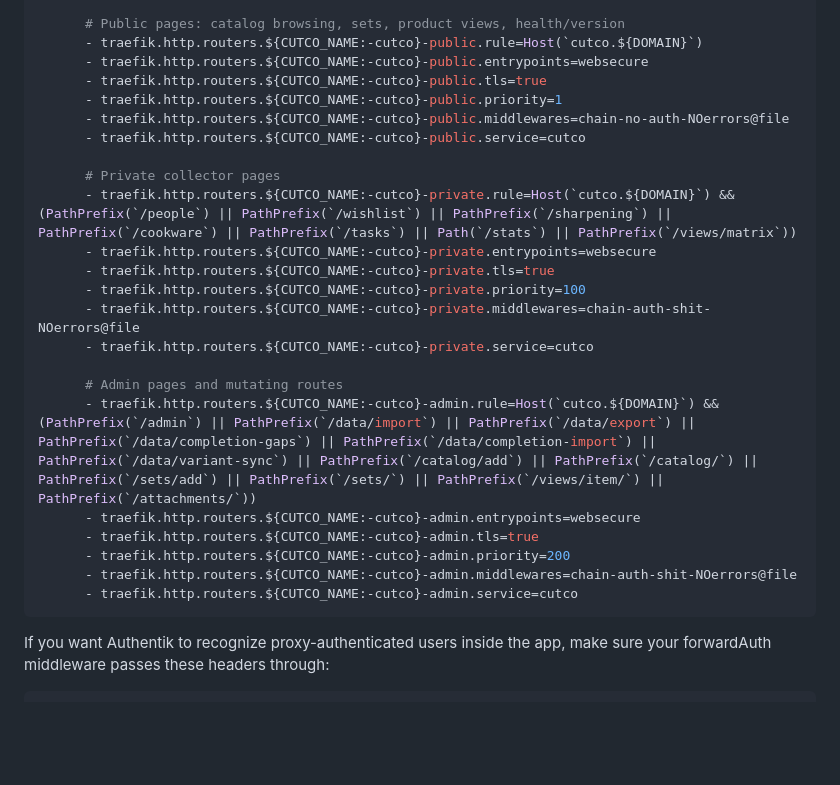
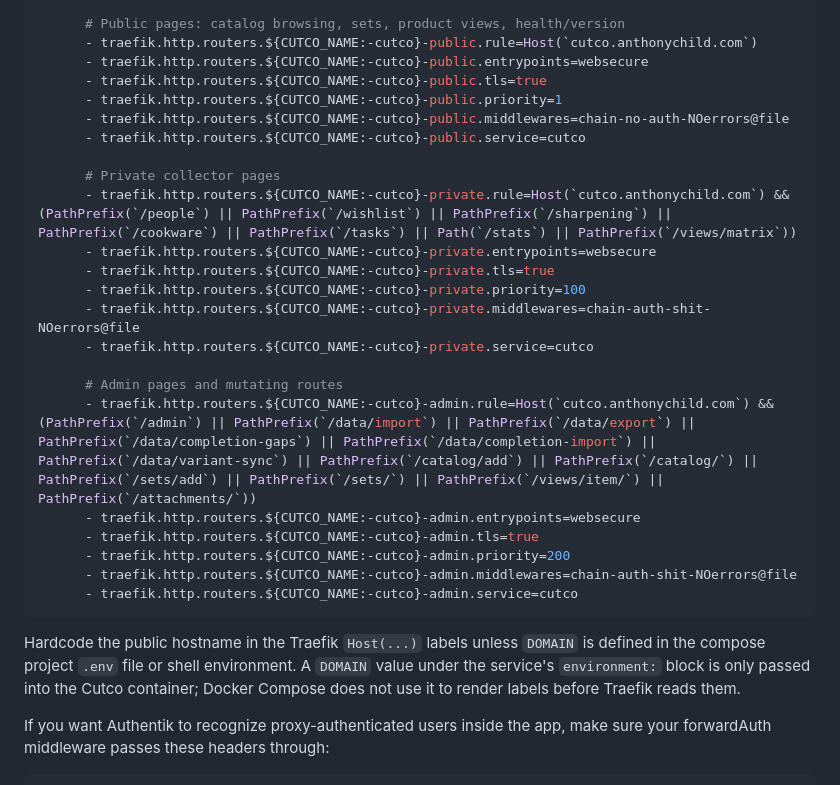
Before and after one commit to antwanchild/cutco_catalog, a Markdown page: README.md, the part around the change. Drawn GitHub-style; blank space fills up the shorter version.

Commit message:
docs: clarify Traefik hostname labels

````diff
--- a/README.md
+++ b/README.md
@@ -196,7 +196,7 @@ services:
       - traefik.http.services.cutco.loadbalancer.server.port=8095
 
       # Public pages: catalog browsing, sets, product views, health/version
-      - traefik.http.routers.${CUTCO_NAME:-cutco}-public.rule=Host(`cutco.${DOMAIN}`)
+      - traefik.http.routers.${CUTCO_NAME:-cutco}-public.rule=Host(`cutco.anthonychild.com`)
       - traefik.http.routers.${CUTCO_NAME:-cutco}-public.entrypoints=websecure
       - traefik.http.routers.${CUTCO_NAME:-cutco}-public.tls=true
       - traefik.http.routers.${CUTCO_NAME:-cutco}-public.priority=1
@@ -204,7 +204,7 @@ services:
       - traefik.http.routers.${CUTCO_NAME:-cutco}-public.service=cutco
 
       # Private collector pages
-      - traefik.http.routers.${CUTCO_NAME:-cutco}-private.rule=Host(`cutco.${DOMAIN}`) && (PathPrefix(`/people`) || PathPrefix(`/wishlist`) || PathPrefix(`/sharpening`) || PathPrefix(`/cookware`) || PathPrefix(`/tasks`) || Path(`/stats`) || PathPrefix(`/views/matrix`))
+      - traefik.http.routers.${CUTCO_NAME:-cutco}-private.rule=Host(`cutco.anthonychild.com`) && (PathPrefix(`/people`) || PathPrefix(`/wishlist`) || PathPrefix(`/sharpening`) || PathPrefix(`/cookware`) || PathPrefix(`/tasks`) || Path(`/stats`) || PathPrefix(`/views/matrix`))
       - traefik.http.routers.${CUTCO_NAME:-cutco}-private.entrypoints=websecure
       - traefik.http.routers.${CUTCO_NAME:-cutco}-private.tls=true
       - traefik.http.routers.${CUTCO_NAME:-cutco}-private.priority=100
@@ -212,13 +212,15 @@ services:
       - traefik.http.routers.${CUTCO_NAME:-cutco}-private.service=cutco
 
       # Admin pages and mutating routes
-      - traefik.http.routers.${CUTCO_NAME:-cutco}-admin.rule=Host(`cutco.${DOMAIN}`) && (PathPrefix(`/admin`) || PathPrefix(`/data/import`) || PathPrefix(`/data/export`) || PathPrefix(`/data/completion-gaps`) || PathPrefix(`/data/completion-import`) || PathPrefix(`/data/variant-sync`) || PathPrefix(`/catalog/add`) || PathPrefix(`/catalog/`) || PathPrefix(`/sets/add`) || PathPrefix(`/sets/`) || PathPrefix(`/views/item/`) || PathPrefix(`/attachments/`))
+      - traefik.http.routers.${CUTCO_NAME:-cutco}-admin.rule=Host(`cutco.anthonychild.com`) && (PathPrefix(`/admin`) || PathPrefix(`/data/import`) || PathPrefix(`/data/export`) || PathPrefix(`/data/completion-gaps`) || PathPrefix(`/data/completion-import`) || PathPrefix(`/data/variant-sync`) || PathPrefix(`/catalog/add`) || PathPrefix(`/catalog/`) || PathPrefix(`/sets/add`) || PathPrefix(`/sets/`) || PathPrefix(`/views/item/`) || PathPrefix(`/attachments/`))
       - traefik.http.routers.${CUTCO_NAME:-cutco}-admin.entrypoints=websecure
       - traefik.http.routers.${CUTCO_NAME:-cutco}-admin.tls=true
       - traefik.http.routers.${CUTCO_NAME:-cutco}-admin.priority=200
       - traefik.http.routers.${CUTCO_NAME:-cutco}-admin.middlewares=chain-auth-shit-NOerrors@file
       - traefik.http.routers.${CUTCO_NAME:-cutco}-admin.service=cutco
 ```
+
+Hardcode the public hostname in the Traefik `Host(...)` labels unless `DOMAIN` is defined in the compose project `.env` file or shell environment. A `DOMAIN` value under the service's `environment:` block is only passed into the Cutco container; Docker Compose does not use it to render labels before Traefik reads them.
 
 If you want Authentik to recognize proxy-authenticated users inside the app, make sure your forwardAuth middleware passes these headers through:
 
````
